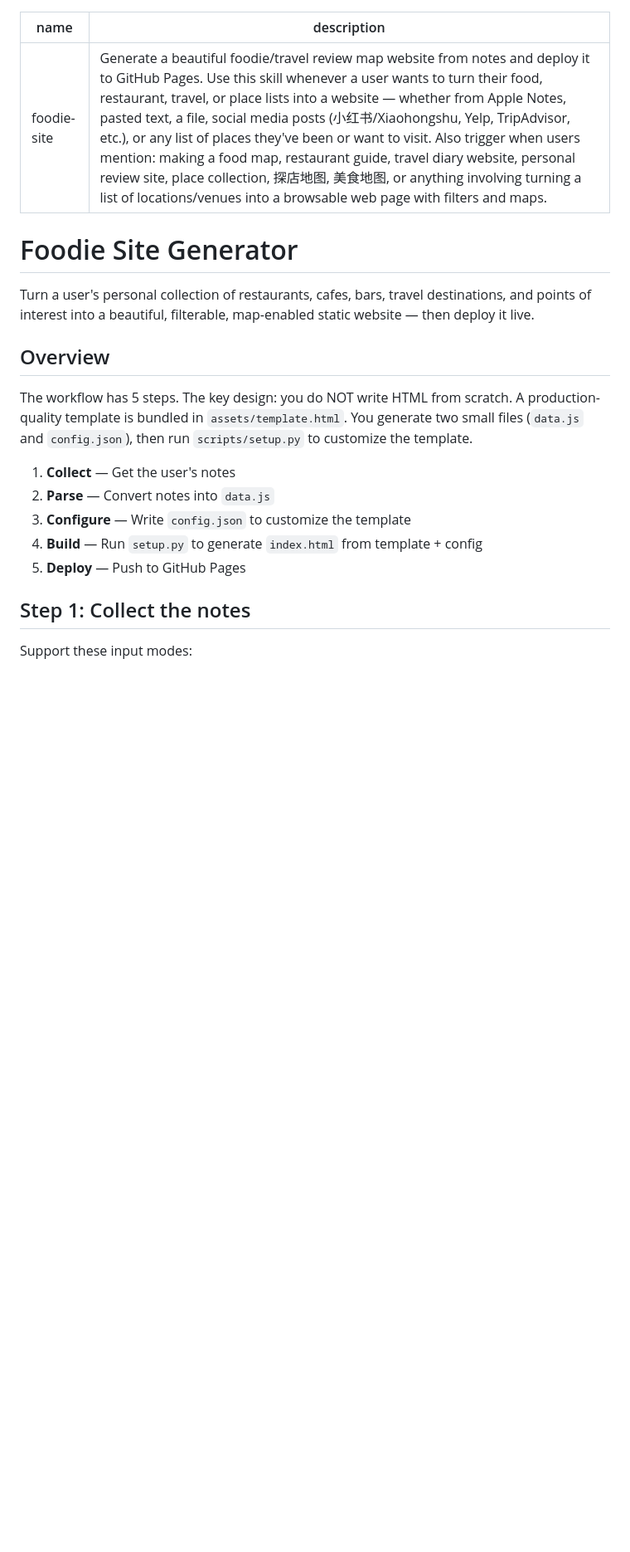
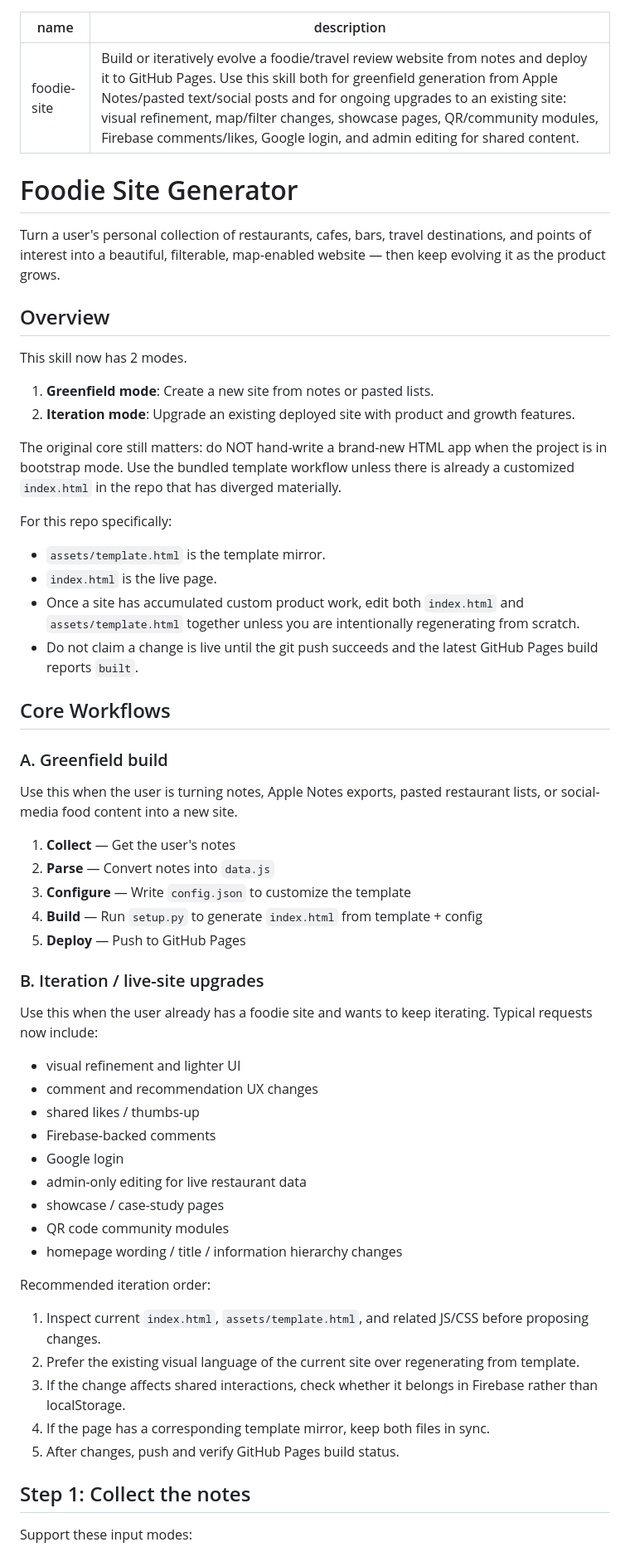
Before and after one commit to elinking-111/foodie-project, a Markdown page: SKILL.md, the part around one of its changes. Shown at 83% size. Rendered like a GitHub page; blank space fills up the shorter version.

Commit message:
Upgrade foodie skill for live-site iteration workflow

```diff
--- a/SKILL.md
+++ b/SKILL.md
@@ -1,21 +1,60 @@
 ---
 name: foodie-site
-description: "Generate a beautiful foodie/travel review map website from notes and deploy it to GitHub Pages. Use this skill whenever a user wants to turn their food, restaurant, travel, or place lists into a website — whether from Apple Notes, pasted text, a file, social media posts (小红书/Xiaohongshu, Yelp, TripAdvisor, etc.), or any list of places they've been or want to visit. Also trigger when users mention: making a food map, restaurant guide, travel diary website, personal review site, place collection, 探店地图, 美食地图, or anything involving turning a list of locations/venues into a browsable web page with filters and maps."
+description: "Build or iteratively evolve a foodie/travel review website from notes and deploy it to GitHub Pages. Use this skill both for greenfield generation from Apple Notes/pasted text/social posts and for ongoing upgrades to an existing site: visual refinement, map/filter changes, showcase pages, QR/community modules, Firebase comments/likes, Google login, and admin editing for shared content."
 ---
 
 # Foodie Site Generator
 
-Turn a user's personal collection of restaurants, cafes, bars, travel destinations, and points of interest into a beautiful, filterable, map-enabled static website — then deploy it live.
+Turn a user's personal collection of restaurants, cafes, bars, travel destinations, and points of interest into a beautiful, filterable, map-enabled website — then keep evolving it as the product grows.
 
 ## Overview
 
-The workflow has 5 steps. The key design: you do NOT write HTML from scratch. A production-quality template is bundled in `assets/template.html`. You generate two small files (`data.js` and `config.json`), then run `scripts/setup.py` to customize the template.
+This skill now has 2 modes.
+
+1. **Greenfield mode**: Create a new site from notes or pasted lists.
+2. **Iteration mode**: Upgrade an existing deployed site with product and growth features.
+
+The original core still matters: do NOT hand-write a brand-new HTML app when the project is in bootstrap mode. Use the bundled template workflow unless there is already a customized `index.html` in the repo that has diverged materially.
+
+For this repo specifically:
+- `assets/template.html` is the template mirror.
+- `index.html` is the live page.
+- Once a site has accumulated custom product work, edit both `index.html` and `assets/template.html` together unless you are intentionally regenerating from scratch.
+- Do not claim a change is live until the git push succeeds and the latest GitHub Pages build reports `built`.
+
+## Core Workflows
+
+### A. Greenfield build
+
+Use this when the user is turning notes, Apple Notes exports, pasted restaurant lists, or social-media food content into a new site.
 
 1. **Collect** — Get the user's notes
 2. **Parse** — Convert notes into `data.js`
 3. **Configure** — Write `config.json` to customize the template
 4. **Build** — Run `setup.py` to generate `index.html` from template + config
 5. **Deploy** — Push to GitHub Pages
+
+### B. Iteration / live-site upgrades
+
+Use this when the user already has a foodie site and wants to keep iterating. Typical requests now include:
+
+- visual refinement and lighter UI
+- comment and recommendation UX changes
+- shared likes / thumbs-up
+- Firebase-backed comments
+- Google login
+- admin-only editing for live restaurant data
+- showcase / case-study pages
+- QR code community modules
+- homepage wording / title / information hierarchy changes
+
+Recommended iteration order:
+
+1. Inspect current `index.html`, `assets/template.html`, and related JS/CSS before proposing changes.
+2. Prefer the existing visual language of the current site over regenerating from template.
+3. If the change affects shared interactions, check whether it belongs in Firebase rather than localStorage.
+4. If the page has a corresponding template mirror, keep both files in sync.
+5. After changes, push and verify GitHub Pages build status.
 
 ## Step 1: Collect the notes
 
```
Also changed, not shown: other parts of SKILL.md (+80 -2 lines).
